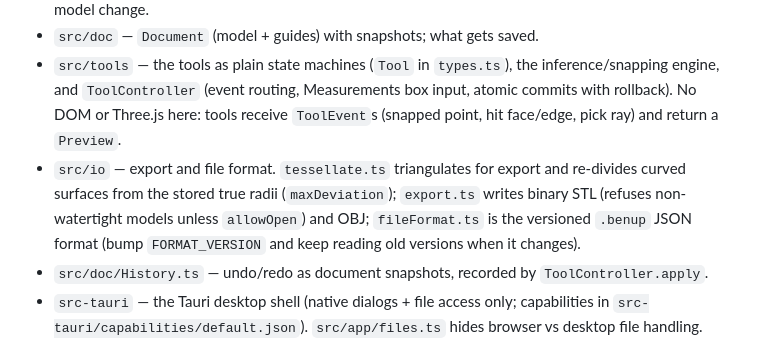
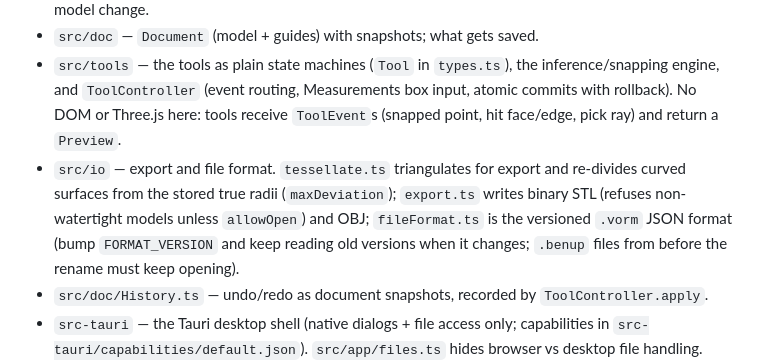
Before and after one commit to dobbsbp/VormCraft, a Markdown page: CLAUDE.md, the part around the change. Rendered like a GitHub page.

```diff
--- a/CLAUDE.md
+++ b/CLAUDE.md
@@ -13,7 +13,7 @@
 - `src/view` — Three.js display. `displayData.ts` derives buffers from the model (one face id per triangle, one edge id per line segment); `picking.ts` maps hits back to model ids; `navigation.ts` is pure camera math; `Viewer.ts` is the only DOM/WebGL code. Call `viewer.refresh()` after every model change.
 - `src/doc` — `Document` (model + guides) with snapshots; what gets saved.
 - `src/tools` — the tools as plain state machines (`Tool` in `types.ts`), the inference/snapping engine, and `ToolController` (event routing, Measurements box input, atomic commits with rollback). No DOM or Three.js here: tools receive `ToolEvent`s (snapped point, hit face/edge, pick ray) and return a `Preview`.
-- `src/io` — export and file format. `tessellate.ts` triangulates for export and re-divides curved surfaces from the stored true radii (`maxDeviation`); `export.ts` writes binary STL (refuses non-watertight models unless `allowOpen`) and OBJ; `fileFormat.ts` is the versioned `.benup` JSON format (bump `FORMAT_VERSION` and keep reading old versions when it changes).
+- `src/io` — export and file format. `tessellate.ts` triangulates for export and re-divides curved surfaces from the stored true radii (`maxDeviation`); `export.ts` writes binary STL (refuses non-watertight models unless `allowOpen`) and OBJ; `fileFormat.ts` is the versioned `.vorm` JSON format (bump `FORMAT_VERSION` and keep reading old versions when it changes; `.benup` files from before the rename must keep opening).
 - `src/doc/History.ts` — undo/redo as document snapshots, recorded by `ToolController.apply`.
 - `src-tauri` — the Tauri desktop shell (native dialogs + file access only; capabilities in `src-tauri/capabilities/default.json`). `src/app/files.ts` hides browser vs desktop file handling.
 - `src/app` — app shell (toolbar, status bar, Measurements box), icons (our own SVGs), demo model.
```
Also changed, not shown: README.md (+9 -9 lines), docs/screenshot.jpg, 17 other files.
